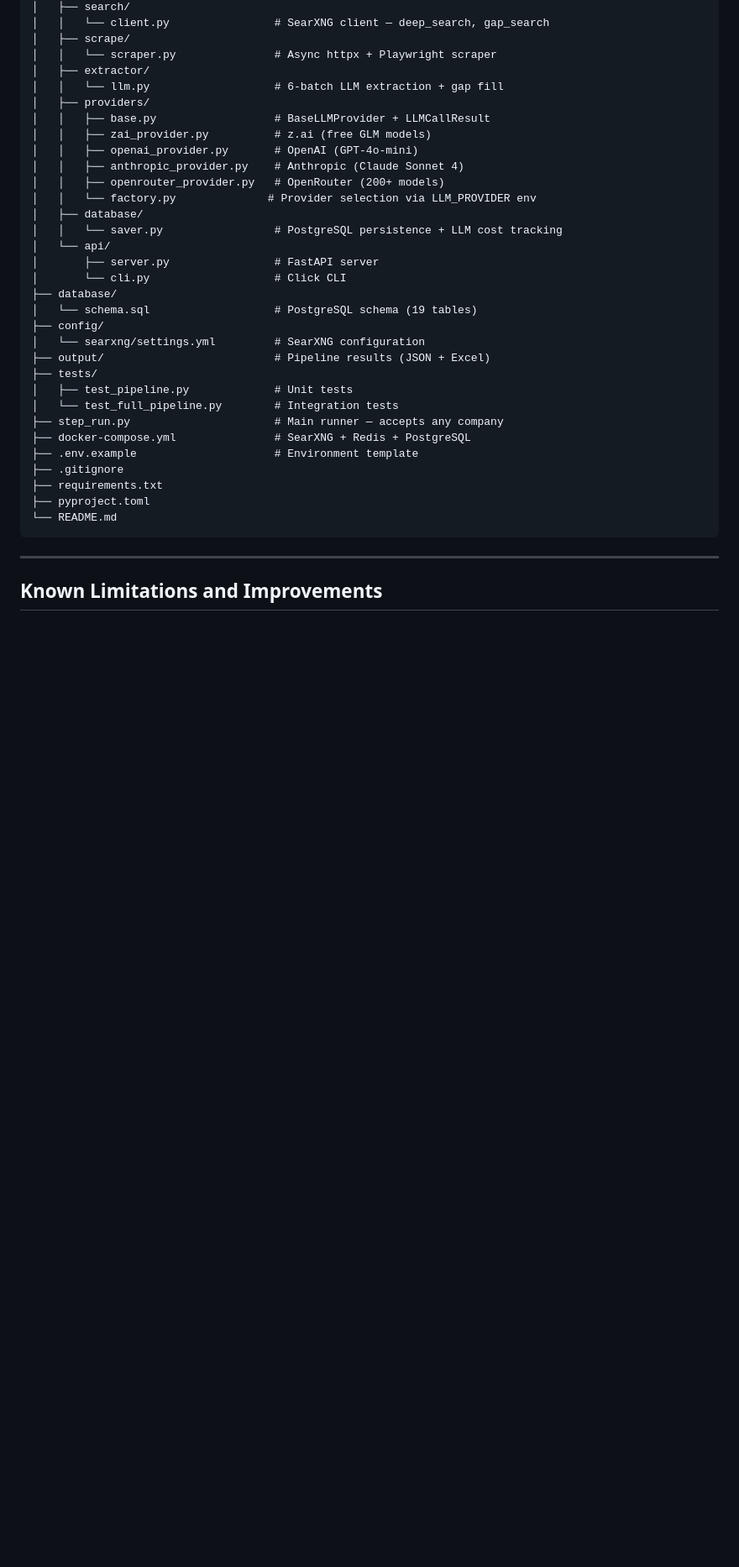
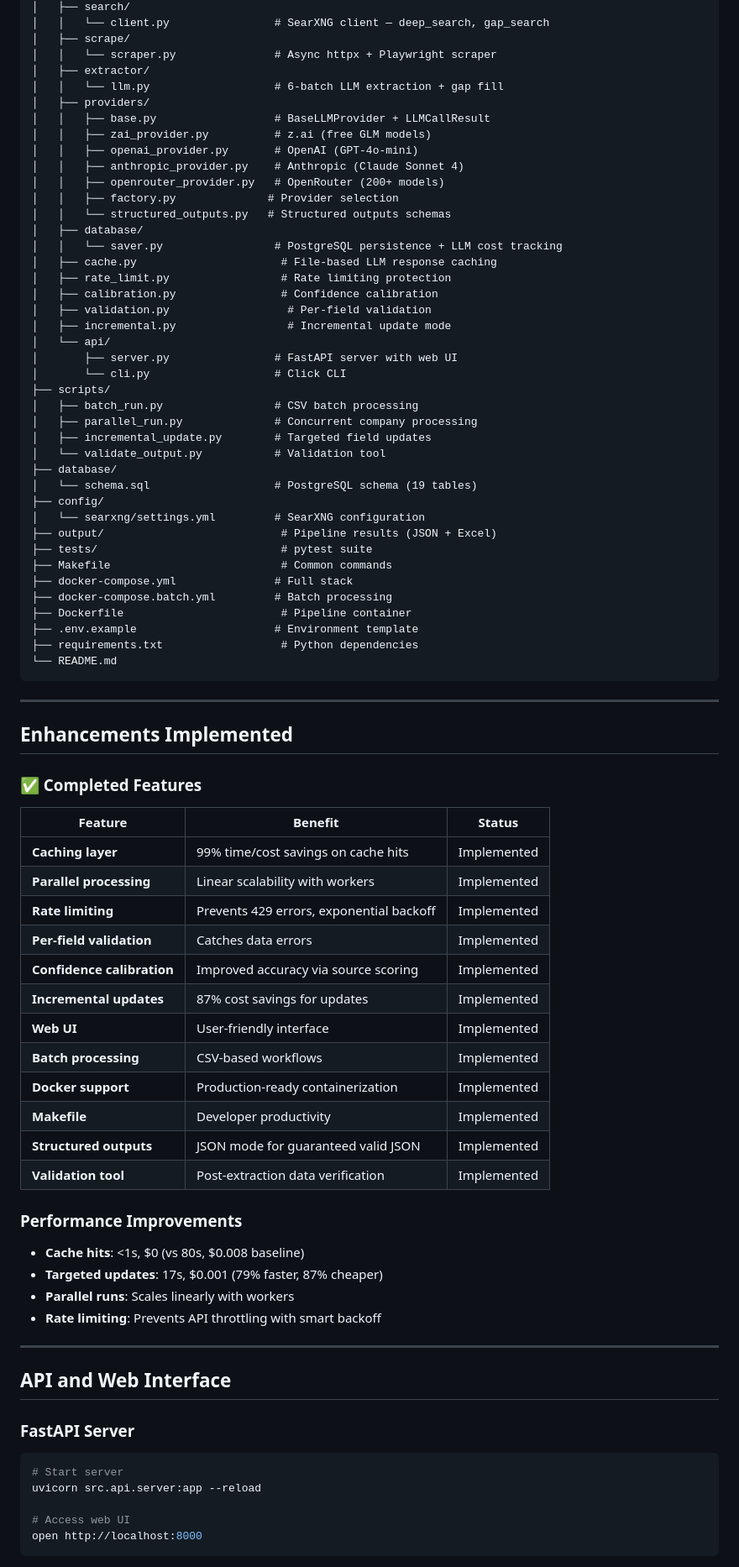
Before and after one commit to rakshit176/tokenized-assets-pipeline, a Markdown page: README.md, the part around one of its changes. Shown at 84% size. Rendered like a GitHub page; blank space fills up the shorter version.

````diff
--- a/README.md
+++ b/README.md
@@ -345,29 +331,77 @@ fiftyone_insight/
 │   │   ├── openai_provider.py       # OpenAI (GPT-4o-mini)
 │   │   ├── anthropic_provider.py    # Anthropic (Claude Sonnet 4)
 │   │   ├── openrouter_provider.py   # OpenRouter (200+ models)
-│   │   └── factory.py              # Provider selection via LLM_PROVIDER env
+│   │   ├── factory.py              # Provider selection
+│   │   └── structured_outputs.py   # Structured outputs schemas
 │   ├── database/
 │   │   └── saver.py                 # PostgreSQL persistence + LLM cost tracking
+│   ├── cache.py                      # File-based LLM response caching
+│   ├── rate_limit.py                 # Rate limiting protection
+│   ├── calibration.py                # Confidence calibration
+│   ├── validation.py                  # Per-field validation
+│   ├── incremental.py                 # Incremental update mode
 │   └── api/
-│       ├── server.py                # FastAPI server
+│       ├── server.py                # FastAPI server with web UI
 │       └── cli.py                   # Click CLI
+├── scripts/
+│   ├── batch_run.py                 # CSV batch processing
+│   ├── parallel_run.py              # Concurrent company processing
+│   ├── incremental_update.py        # Targeted field updates
+│   └── validate_output.py           # Validation tool
 ├── database/
 │   └── schema.sql                   # PostgreSQL schema (19 tables)
 ├── config/
 │   └── searxng/settings.yml         # SearXNG configuration
-├── output/                          # Pipeline results (JSON + Excel)
-├── tests/
-│   ├── test_pipeline.py             # Unit tests
-│   └── test_full_pipeline.py        # Integration tests
-├── step_run.py                      # Main runner — accepts any company
-├── docker-compose.yml               # SearXNG + Redis + PostgreSQL
+├── output/                           # Pipeline results (JSON + Excel)
+├── tests/                            # pytest suite
+├── Makefile                          # Common commands
+├── docker-compose.yml               # Full stack
+├── docker-compose.batch.yml         # Batch processing
+├── Dockerfile                        # Pipeline container
 ├── .env.example                     # Environment template
-├── .gitignore
-├── requirements.txt
-├── pyproject.toml
+├── requirements.txt                  # Python dependencies
 └── README.md
 ```
 
 ---
 
-## Known Limitations and Improvements
+## Enhancements Implemented
+
+### ✅ Completed Features
+
+| Feature | Benefit | Status |
+|---------|---------|--------|
+| **Caching layer** | 99% time/cost savings on cache hits | Implemented |
+| **Parallel processing** | Linear scalability with workers | Implemented |
+| **Rate limiting** | Prevents 429 errors, exponential backoff | Implemented |
+| **Per-field validation** | Catches data errors | Implemented |
+| **Confidence calibration** | Improved accuracy via source scoring | Implemented |
+| **Incremental updates** | 87% cost savings for updates | Implemented |
+| **Web UI** | User-friendly interface | Implemented |
+| **Batch processing** | CSV-based workflows | Implemented |
+| **Docker support** | Production-ready containerization | Implemented |
+| **Makefile** | Developer productivity | Implemented |
+| **Structured outputs** | JSON mode for guaranteed valid JSON | Implemented |
+| **Validation tool** | Post-extraction data verification | Implemented |
+
+### Performance Improvements
+
+- **Cache hits**: <1s, $0 (vs 80s, $0.008 baseline)
+- **Targeted updates**: 17s, $0.001 (79% faster, 87% cheaper)
+- **Parallel runs**: Scales linearly with workers
+- **Rate limiting**: Prevents API throttling with smart backoff
+
+---
+
+## API and Web Interface
+
+### FastAPI Server
+
+```bash
+# Start server
+uvicorn src.api.server:app --reload
+
+# Access web UI
+open http://localhost:8000
+```
+
````
Also changed, not shown: other parts of README.md (+163 -176 lines).
